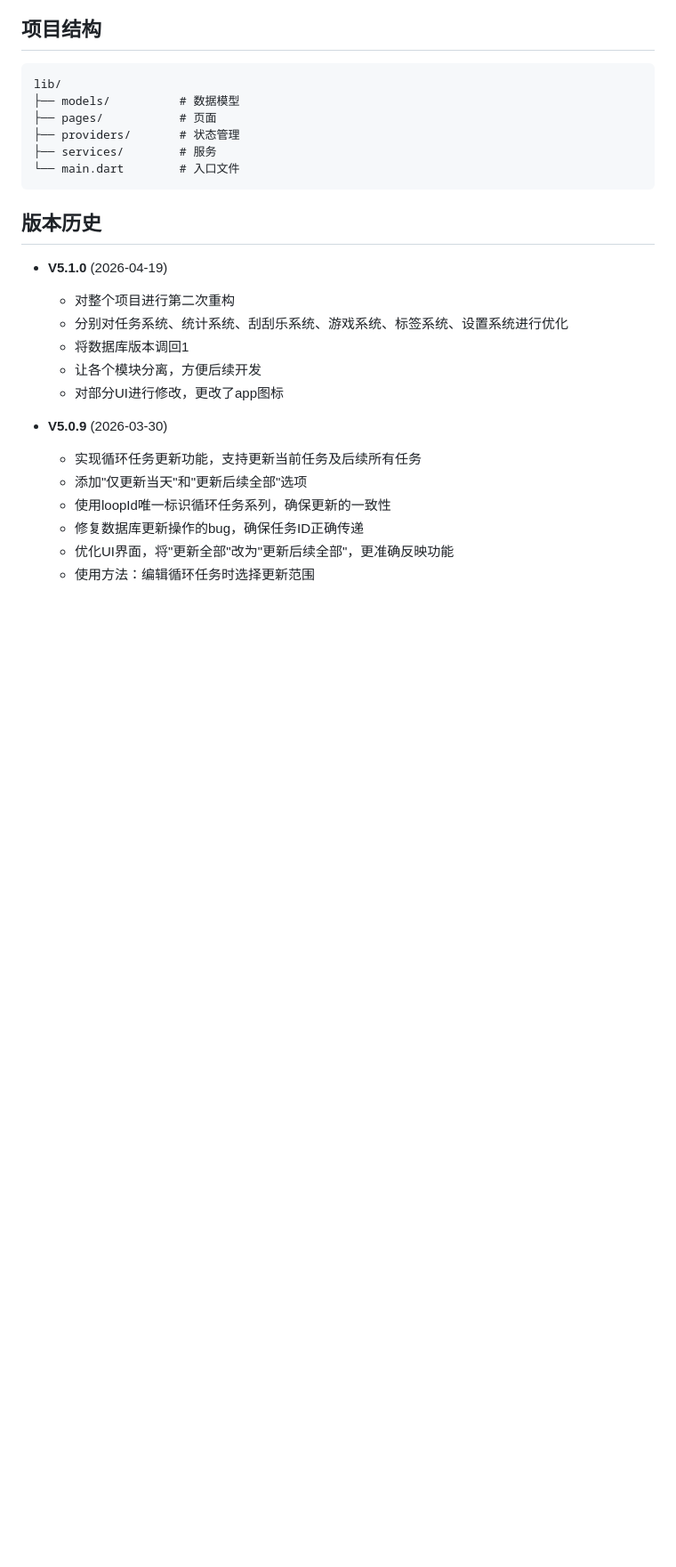
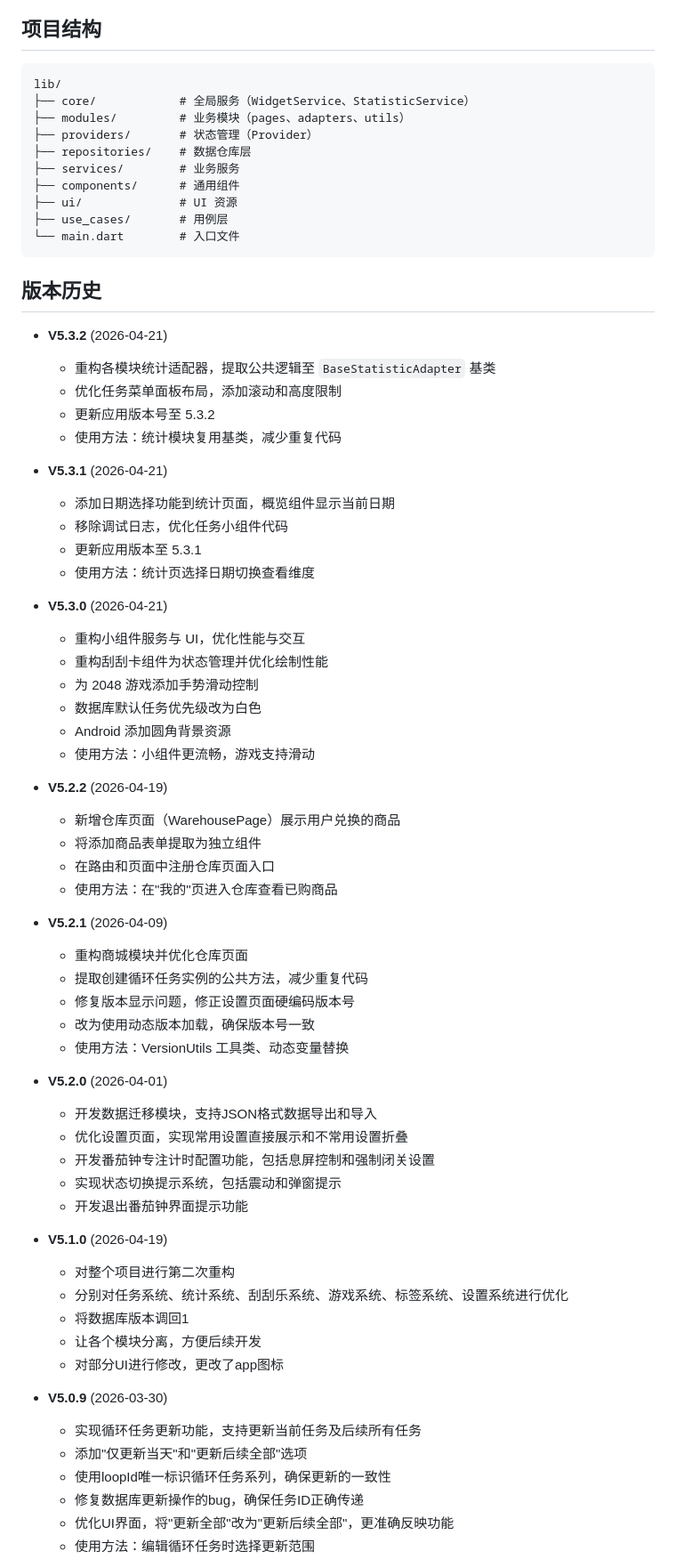
Before and after one commit to Aria-2676/note_study, a Markdown page: README.md, the part around the change. Shown at 89% size. Rendered like a GitHub page; blank space fills up the shorter version.

Commit message:
docs: 补全版本历史 V5.2.0~V5.3.2 并更新项目结构
- 在版本历史中补充 V5.3.2~V5.2.0 的条目，合并两条开发线的记录
- 更新项目结构描述，反映第二次重构后的模块化目录布局
  (lib/core/, lib/modules/, lib/repositories/, lib/components/ 等)

````diff
--- a/README.md
+++ b/README.md
@@ -31,14 +31,58 @@
 
 ```
 lib/
-├── models/          # 数据模型
-├── pages/           # 页面
-├── providers/       # 状态管理
-├── services/        # 服务
+├── core/            # 全局服务（WidgetService、StatisticService）
+├── modules/         # 业务模块（pages、adapters、utils）
+├── providers/       # 状态管理（Provider）
+├── repositories/    # 数据仓库层
+├── services/        # 业务服务
+├── components/      # 通用组件
+├── ui/              # UI 资源
+├── use_cases/       # 用例层
 └── main.dart        # 入口文件
 ```
 
 ## 版本历史
+
+- **V5.3.2** (2026-04-21)
+  - 重构各模块统计适配器，提取公共逻辑至 `BaseStatisticAdapter` 基类
+  - 优化任务菜单面板布局，添加滚动和高度限制
+  - 更新应用版本号至 5.3.2
+  - 使用方法：统计模块复用基类，减少重复代码
+
+- **V5.3.1** (2026-04-21)
+  - 添加日期选择功能到统计页面，概览组件显示当前日期
+  - 移除调试日志，优化任务小组件代码
+  - 更新应用版本至 5.3.1
+  - 使用方法：统计页选择日期切换查看维度
+
+- **V5.3.0** (2026-04-21)
+  - 重构小组件服务与 UI，优化性能与交互
+  - 重构刮刮卡组件为状态管理并优化绘制性能
+  - 为 2048 游戏添加手势滑动控制
+  - 数据库默认任务优先级改为白色
+  - Android 添加圆角背景资源
+  - 使用方法：小组件更流畅，游戏支持滑动
+
+- **V5.2.2** (2026-04-19)
+  - 新增仓库页面（WarehousePage）展示用户兑换的商品
+  - 将添加商品表单提取为独立组件
+  - 在路由和页面中注册仓库页面入口
+  - 使用方法：在"我的"页进入仓库查看已购商品
+
+- **V5.2.1** (2026-04-09)
+  - 重构商城模块并优化仓库页面
+  - 提取创建循环任务实例的公共方法，减少重复代码
+  - 修复版本显示问题，修正设置页面硬编码版本号
+  - 改为使用动态版本加载，确保版本号一致
+  - 使用方法：VersionUtils 工具类、动态变量替换
+
+- **V5.2.0** (2026-04-01)
+  - 开发数据迁移模块，支持JSON格式数据导出和导入
+  - 优化设置页面，实现常用设置直接展示和不常用设置折叠
+  - 开发番茄钟专注计时配置功能，包括息屏控制和强制闭关设置
+  - 实现状态切换提示系统，包括震动和弹窗提示
+  - 开发退出番茄钟界面提示功能
 
 - **V5.1.0** (2026-04-19)
   - 对整个项目进行第二次重构
````
